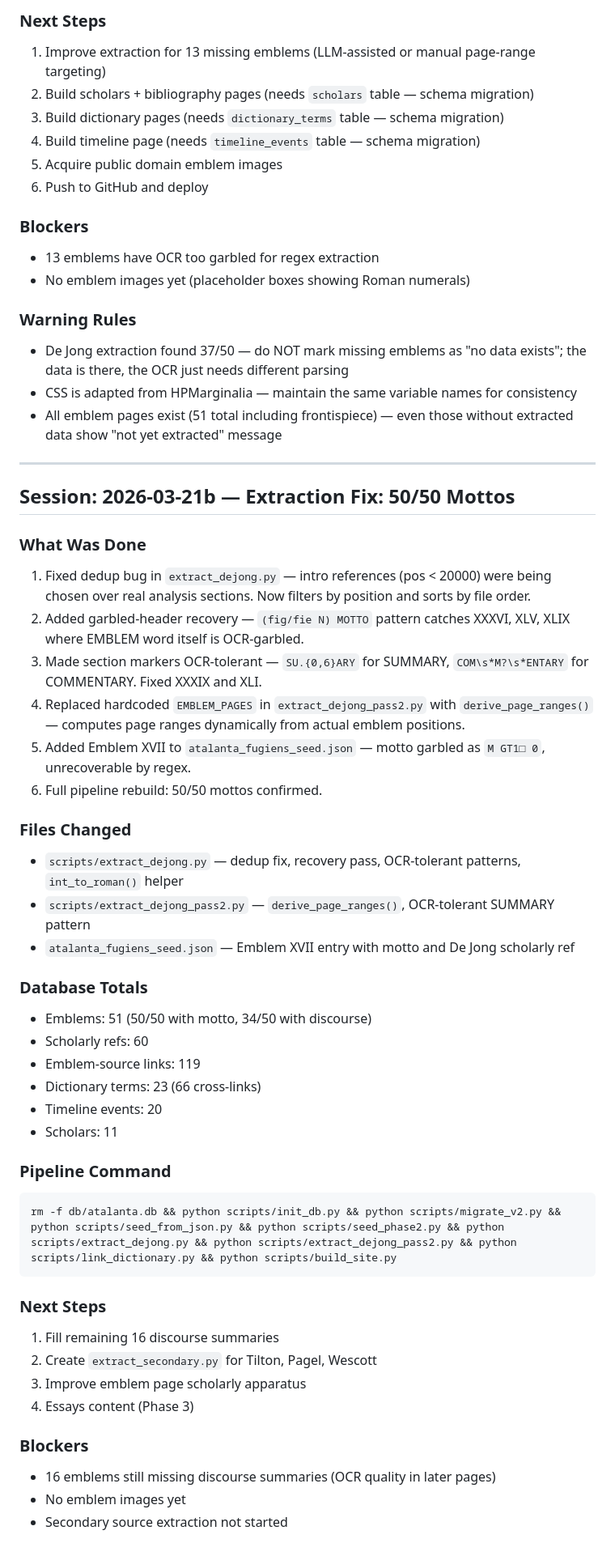
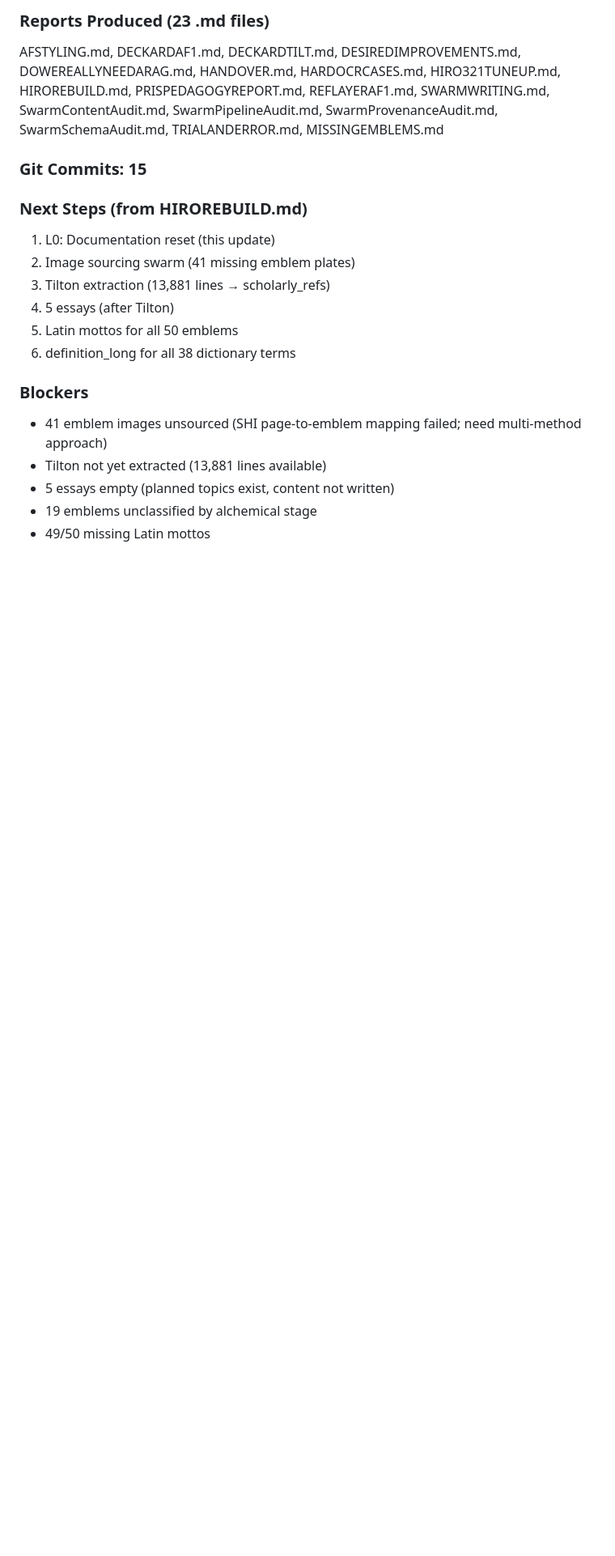
Before and after one commit to t3dy/AtalantaClaudiens, a Markdown page: PHASESTATUS.md, the part around one of its changes. Shown at 81% size. Rendered like a GitHub page; blank space fills up the shorter version.

````diff
--- a/PHASESTATUS.md
+++ b/PHASESTATUS.md
@@ -38,59 +68,25 @@ python scripts/build_site.py
 ```
 
-### Next Steps
-1. Improve extraction for 13 missing emblems (LLM-assisted or manual page-range targeting)
-2. Build scholars + bibliography pages (needs `scholars` table — schema migration)
-3. Build dictionary pages (needs `dictionary_terms` table — schema migration)
-4. Build timeline page (needs `timeline_events` table — schema migration)
-5. Acquire public domain emblem images
-6. Push to GitHub and deploy
+### Reports Produced (23 .md files)
+AFSTYLING.md, DECKARDAF1.md, DECKARDTILT.md, DESIREDIMPROVEMENTS.md,
+DOWEREALLYNEEDARAG.md, HANDOVER.md, HARDOCRCASES.md, HIRO321TUNEUP.md,
+HIROREBUILD.md, PRISPEDAGOGYREPORT.md, REFLAYERAF1.md, SWARMWRITING.md,
+SwarmContentAudit.md, SwarmPipelineAudit.md, SwarmProvenanceAudit.md,
+SwarmSchemaAudit.md, TRIALANDERROR.md, MISSINGEMBLEMS.md
+
+### Git Commits: 15
+
+### Next Steps (from HIROREBUILD.md)
+1. L0: Documentation reset (this update)
+2. Image sourcing swarm (41 missing emblem plates)
+3. Tilton extraction (13,881 lines → scholarly_refs)
+4. 5 essays (after Tilton)
+5. Latin mottos for all 50 emblems
+6. definition_long for all 38 dictionary terms
 
 ### Blockers
-- 13 emblems have OCR too garbled for regex extraction
-- No emblem images yet (placeholder boxes showing Roman numerals)
-
-### Warning Rules
-- De Jong extraction found 37/50 — do NOT mark missing emblems as "no data exists"; the data is there, the OCR just needs different parsing
-- CSS is adapted from HPMarginalia — maintain the same variable names for consistency
-- All emblem pages exist (51 total including frontispiece) — even those without extracted data show "not yet extracted" message
-
----
-
-## Session: 2026-03-21b — Extraction Fix: 50/50 Mottos
-
-### What Was Done
-1. Fixed dedup bug in `extract_dejong.py` — intro references (pos < 20000) were being chosen over real analysis sections. Now filters by position and sorts by file order.
-2. Added garbled-header recovery — `(fig/fie N) MOTTO` pattern catches XXXVI, XLV, XLIX where EMBLEM word itself is OCR-garbled.
-3. Made section markers OCR-tolerant — `SU.{0,6}ARY` for SUMMARY, `COM\s*M?\s*ENTARY` for COMMENTARY. Fixed XXXIX and XLI.
-4. Replaced hardcoded `EMBLEM_PAGES` in `extract_dejong_pass2.py` with `derive_page_ranges()` — computes page ranges dynamically from actual emblem positions.
-5. Added Emblem XVII to `atalanta_fugiens_seed.json` — motto garbled as `M GT1□ 0`, unrecoverable by regex.
-6. Full pipeline rebuild: 50/50 mottos confirmed.
-
-### Files Changed
-- `scripts/extract_dejong.py` — dedup fix, recovery pass, OCR-tolerant patterns, `int_to_roman()` helper
-- `scripts/extract_dejong_pass2.py` — `derive_page_ranges()`, OCR-tolerant SUMMARY pattern
-- `atalanta_fugiens_seed.json` — Emblem XVII entry with motto and De Jong scholarly ref
-
-### Database Totals
-- Emblems: 51 (50/50 with motto, 34/50 with discourse)
-- Scholarly refs: 60
-- Emblem-source links: 119
-- Dictionary terms: 23 (66 cross-links)
-- Timeline events: 20
-- Scholars: 11
-
-### Pipeline Command
-```bash
-rm -f db/atalanta.db && python scripts/init_db.py && python scripts/migrate_v2.py && python scripts/seed_from_json.py && python scripts/seed_phase2.py && python scripts/extract_dejong.py && python scripts/extract_dejong_pass2.py && python scripts/link_dictionary.py && python scripts/build_site.py
-```
-
-### Next Steps
-1. Fill remaining 16 discourse summaries
-2. Create `extract_secondary.py` for Tilton, Pagel, Wescott
-3. Improve emblem page scholarly apparatus
-4. Essays content (Phase 3)
-
-### Blockers
-- 16 emblems still missing discourse summaries (OCR quality in later pages)
-- No emblem images yet
-- Secondary source extraction not started
+- 41 emblem images unsourced (SHI page-to-emblem mapping failed; need multi-method approach)
+- Tilton not yet extracted (13,881 lines available)
+- 5 essays empty (planned topics exist, content not written)
+- 19 emblems unclassified by alchemical stage
+- 49/50 missing Latin mottos
````
Also changed, not shown: other parts of PHASESTATUS.md (+52 -22 lines), CLAUDE.md (+19 -14 lines), docs/ROADMAP.md (+65 -45 lines).
